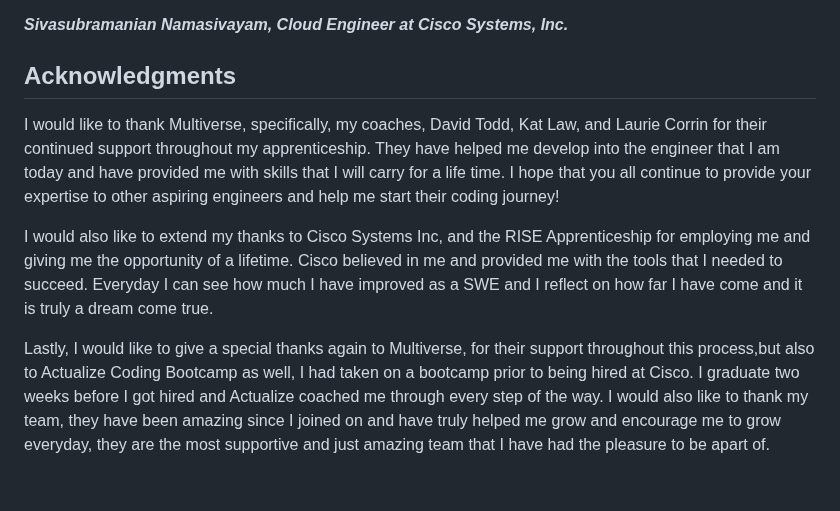
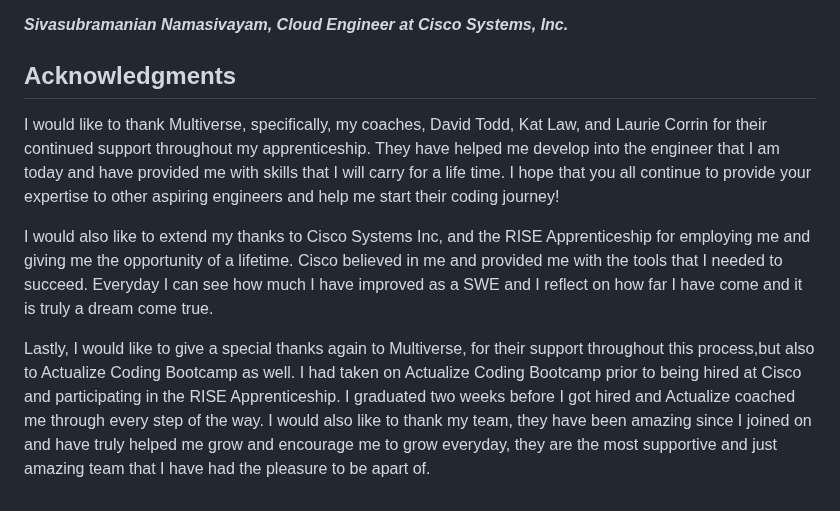
Before and after one commit to krystallopez/KL-portfolio, a Markdown page: README.md, the part around the change. Drawn GitHub-style.

Commit message:
corrected spelling errors in main read me file

```diff
--- a/README.md
+++ b/README.md
@@ -60,12 +60,10 @@ During my on-the-job training, I had the opportunity to work and collaborate wit
 > <p><b>I worked with Krystal on a major project that we were assigned earlier this year and she played a vital role in the success of the release earlier this year. Her contributions to this project were great. She took care of all front-end development and she promptly picked up the requirements and understood the backend implementation that was done by myseld and completed the work on React for various workflows of the various stages of the project. She has a very good communication skills and is very appreciated by customers and our team. She is a fast-learner and good team player.</b></p>
 <p><b><i>Sivasubramanian Namasivayam, Cloud Engineer at Cisco Systems, Inc.</b></i></p>
 
-
-
 ## Acknowledgments
 
 I would like to thank Multiverse, specifically, my coaches, David Todd, Kat Law, and Laurie Corrin for their continued support throughout my apprenticeship. They have helped me develop into the engineer that I am today and have provided me with skills that I will carry for a life time. I hope that you all continue to provide your expertise to other aspiring engineers and help me start their coding journey!
 
 I would also like to extend my thanks to Cisco Systems Inc, and the RISE Apprenticeship for employing me and giving me the opportunity of a lifetime. Cisco believed in me and provided me with the tools that I needed to succeed. Everyday I can see how much I have improved as a SWE and I reflect on how far I have come and it is truly a dream come true.
 
-Lastly, I would like to give a special thanks again to Multiverse, for their support throughout this process,but also to Actualize Coding Bootcamp as well, I had taken on a bootcamp prior to being hired at Cisco. I graduate two weeks before I got hired and Actualize coached me through every step of the way. I would also like to thank my team, they have been amazing since I joined on and have truly helped me grow and encourage me to grow everyday, they are the most supportive and just amazing team that I have had the pleasure to be apart of.
+Lastly, I would like to give a special thanks again to Multiverse, for their support throughout this process,but also to Actualize Coding Bootcamp as well. I had taken on Actualize Coding Bootcamp prior to being hired at Cisco and participating in the RISE Apprenticeship. I graduated two weeks before I got hired and Actualize coached me through every step of the way. I would also like to thank my team, they have been amazing since I joined on and have truly helped me grow and encourage me to grow everyday, they are the most supportive and just amazing team that I have had the pleasure to be apart of.
```
